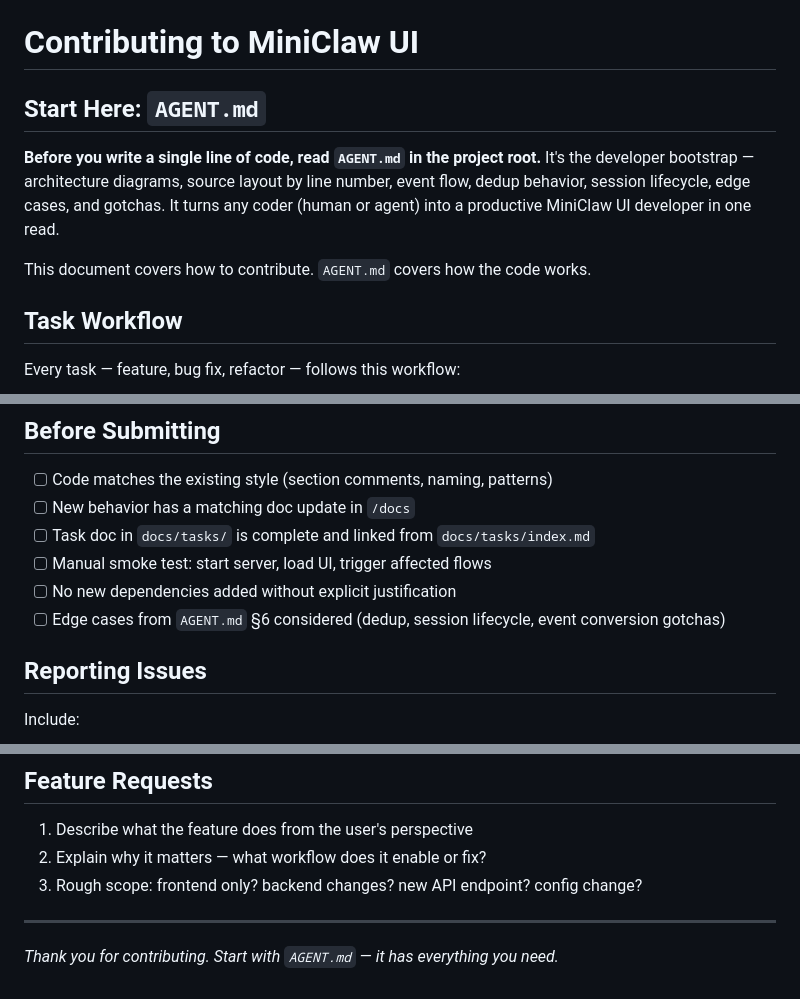
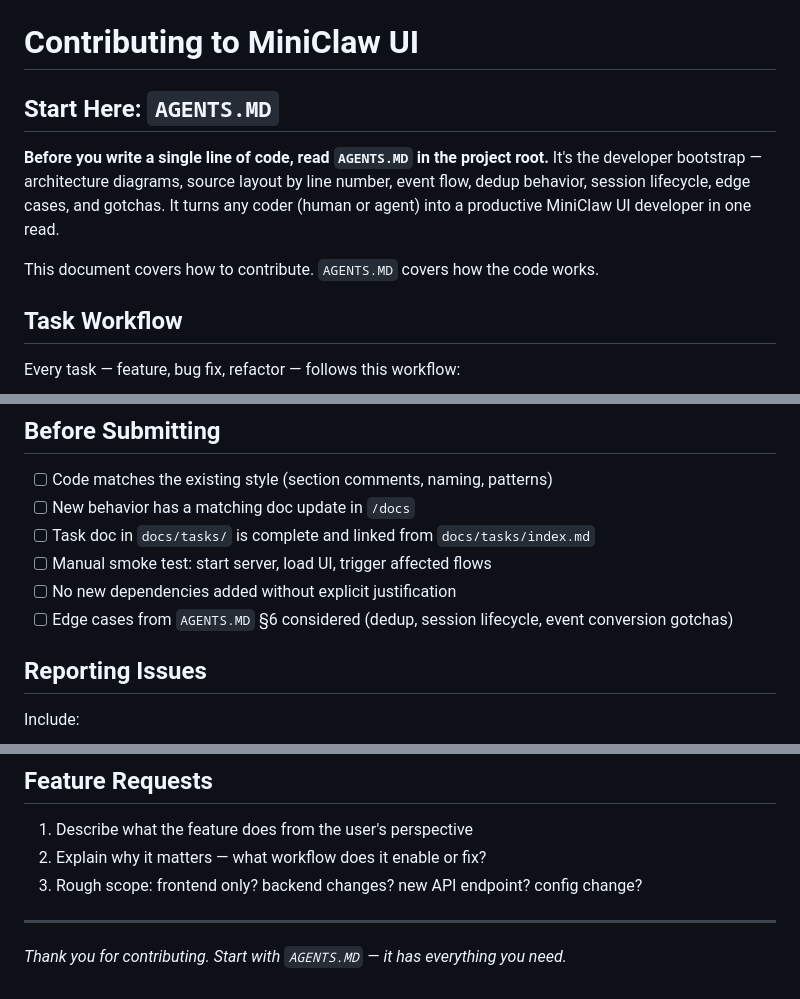
Before and after one commit to c0hm/deepclaw-ui, a Markdown page: docs/contributing.md, 3 parts joined by grey strips. Drawn GitHub-style.

```diff
--- a/docs/contributing.md
+++ b/docs/contributing.md
@@ -1,10 +1,10 @@
 # Contributing to MiniClaw UI
 
-## Start Here: `AGENT.md`
+## Start Here: `AGENTS.MD`
 
-**Before you write a single line of code, read `AGENT.md` in the project root.** It's the developer bootstrap — architecture diagrams, source layout by line number, event flow, dedup behavior, session lifecycle, edge cases, and gotchas. It turns any coder (human or agent) into a productive MiniClaw UI developer in one read.
+**Before you write a single line of code, read `AGENTS.MD` in the project root.** It's the developer bootstrap — architecture diagrams, source layout by line number, event flow, dedup behavior, session lifecycle, edge cases, and gotchas. It turns any coder (human or agent) into a productive MiniClaw UI developer in one read.
 
-This document covers how to contribute. `AGENT.md` covers how the code works.
+This document covers how to contribute. `AGENTS.MD` covers how the code works.
 
 ## Task Workflow
 
@@ -66,7 +66,7 @@ When testing:
 - [ ] Task doc in `docs/tasks/` is complete and linked from `docs/tasks/index.md`
 - [ ] Manual smoke test: start server, load UI, trigger affected flows
 - [ ] No new dependencies added without explicit justification
-- [ ] Edge cases from `AGENT.md` §6 considered (dedup, session lifecycle, event conversion gotchas)
+- [ ] Edge cases from `AGENTS.MD` §6 considered (dedup, session lifecycle, event conversion gotchas)
 
 ## Reporting Issues
 
@@ -91,4 +91,4 @@ Include:
 
 ---
 
-*Thank you for contributing. Start with `AGENT.md` — it has everything you need.*
+*Thank you for contributing. Start with `AGENTS.MD` — it has everything you need.*
```
